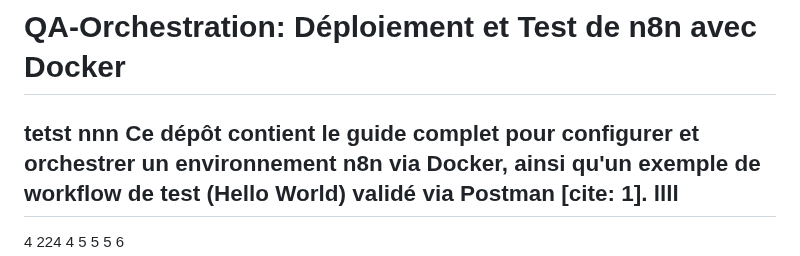
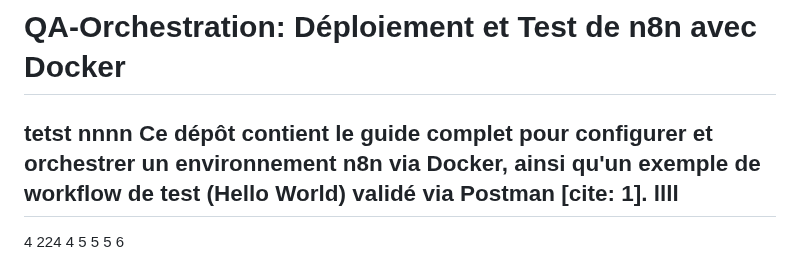
Before and after one commit to QA-Pipeline-Automation/QA-Pipeline-Automation, a Markdown page: n8n/README.md, the part around the change. GitHub-like rendering.

Commit message:
Fix typo in README.md

```diff
--- a/n8n/README.md
+++ b/n8n/README.md
@@ -1,5 +1,5 @@
 # QA-Orchestration: Déploiement et Test de n8n avec Docker
-tetst nnn
+tetst nnnn
 Ce dépôt contient le guide complet pour configurer et orchestrer un environnement **n8n** via Docker, ainsi qu'un exemple de workflow de test (Hello World) validé via Postman [cite: 1].
 llll
 ---
```
